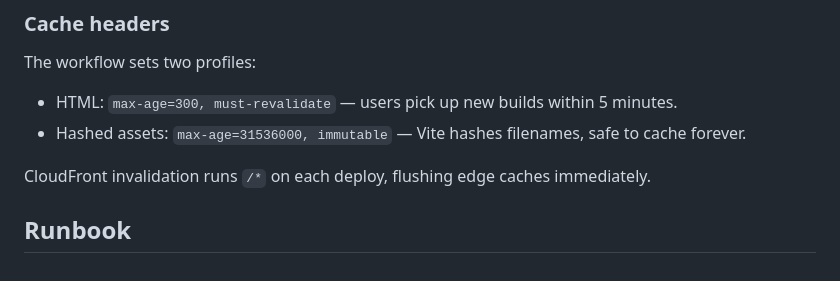
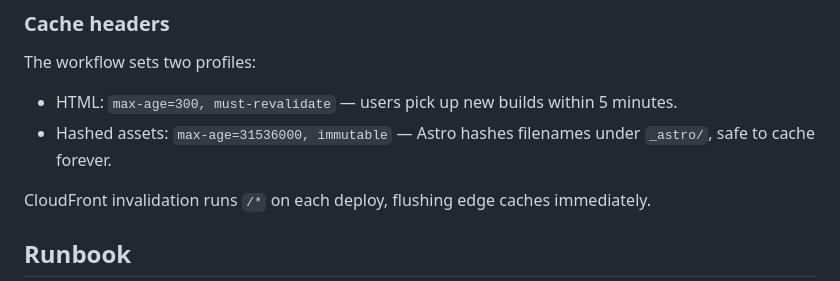
Before and after one commit to dayelostraco/dayelostra.co, a Markdown page: README.md, the part around the change. Rendered like a GitHub page.

Commit message:
docs: credit Astro for asset hashing in README cache notes

```diff
--- a/README.md
+++ b/README.md
@@ -91,7 +91,7 @@ Auth uses GitHub Actions OIDC, not long-lived AWS access keys. The workflow exch
 
 The workflow sets two profiles:
 - HTML: `max-age=300, must-revalidate` — users pick up new builds within 5 minutes.
-- Hashed assets: `max-age=31536000, immutable` — Vite hashes filenames, safe to cache forever.
+- Hashed assets: `max-age=31536000, immutable` — Astro hashes filenames under `_astro/`, safe to cache forever.
 
 CloudFront invalidation runs `/*` on each deploy, flushing edge caches immediately.
 
```
